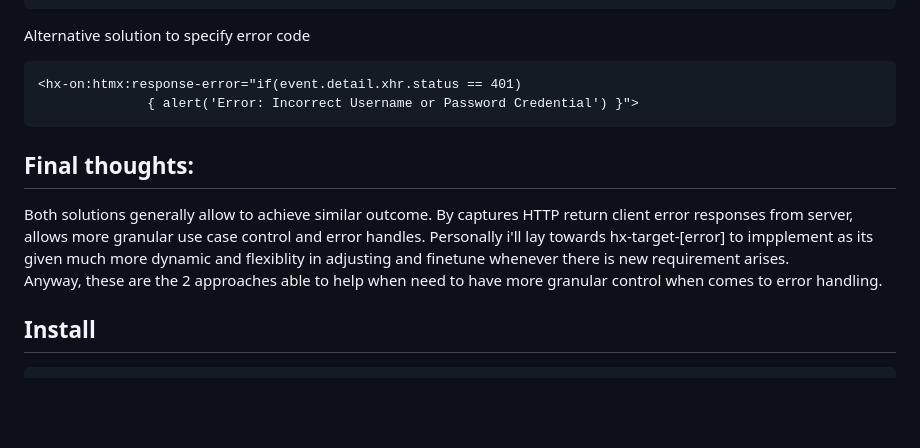
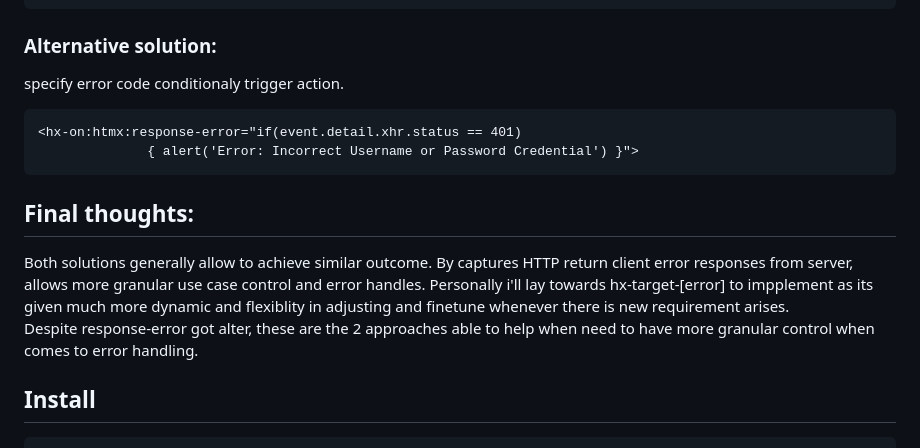
Before and after one commit to scheehan/http_auth_error_handling_with_htmx, a Markdown page: README.md, the part around the change. GitHub-like rendering; blank space fills up the shorter version.

Commit message:
add alt solution

````diff
--- a/README.md
+++ b/README.md
@@ -82,7 +82,9 @@ Use hx-on attributes to embed scripts inline to respond to events directly on an
     </div>
 ```
 
-Alternative solution to specify error code
+### Alternative solution:
+
+specify error code conditionaly trigger action.
 
 
 ```html
@@ -95,7 +97,7 @@ Alternative solution to specify error code
 Both solutions generally allow to achieve similar outcome.
 By captures HTTP return client error responses from server, allows more granular use case control and error handles.
 Personally i'll lay towards hx-target-[error] to impplement as its given much more dynamic and flexiblity in adjusting and finetune whenever there is new requirement arises.
-Anyway, these are the 2 approaches able to help when need to have more granular control when comes to error handling.
+Despite response-error got alter, these are the 2 approaches able to help when need to have more granular control when comes to error handling.
 
 ## Install
 
````
